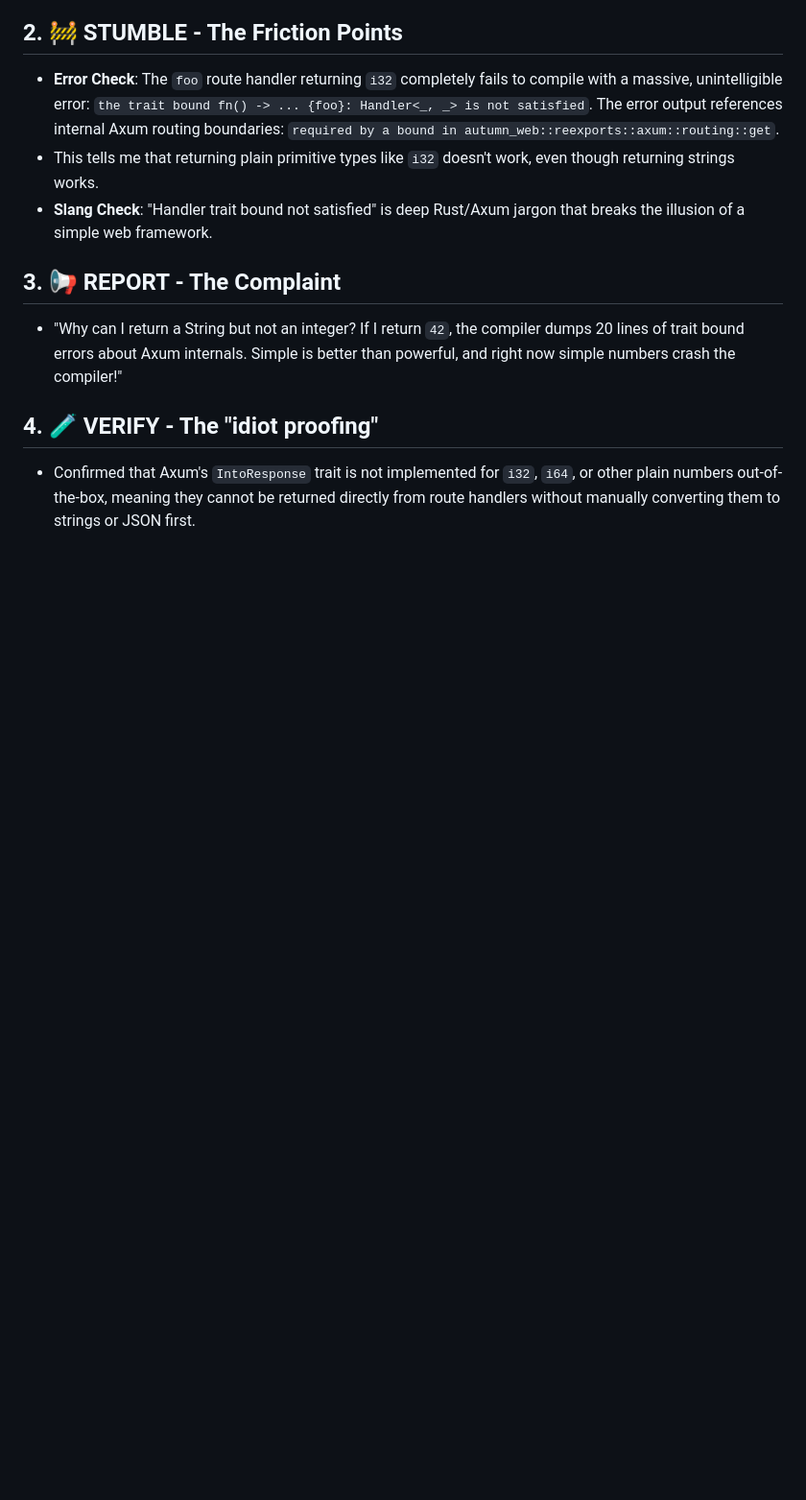
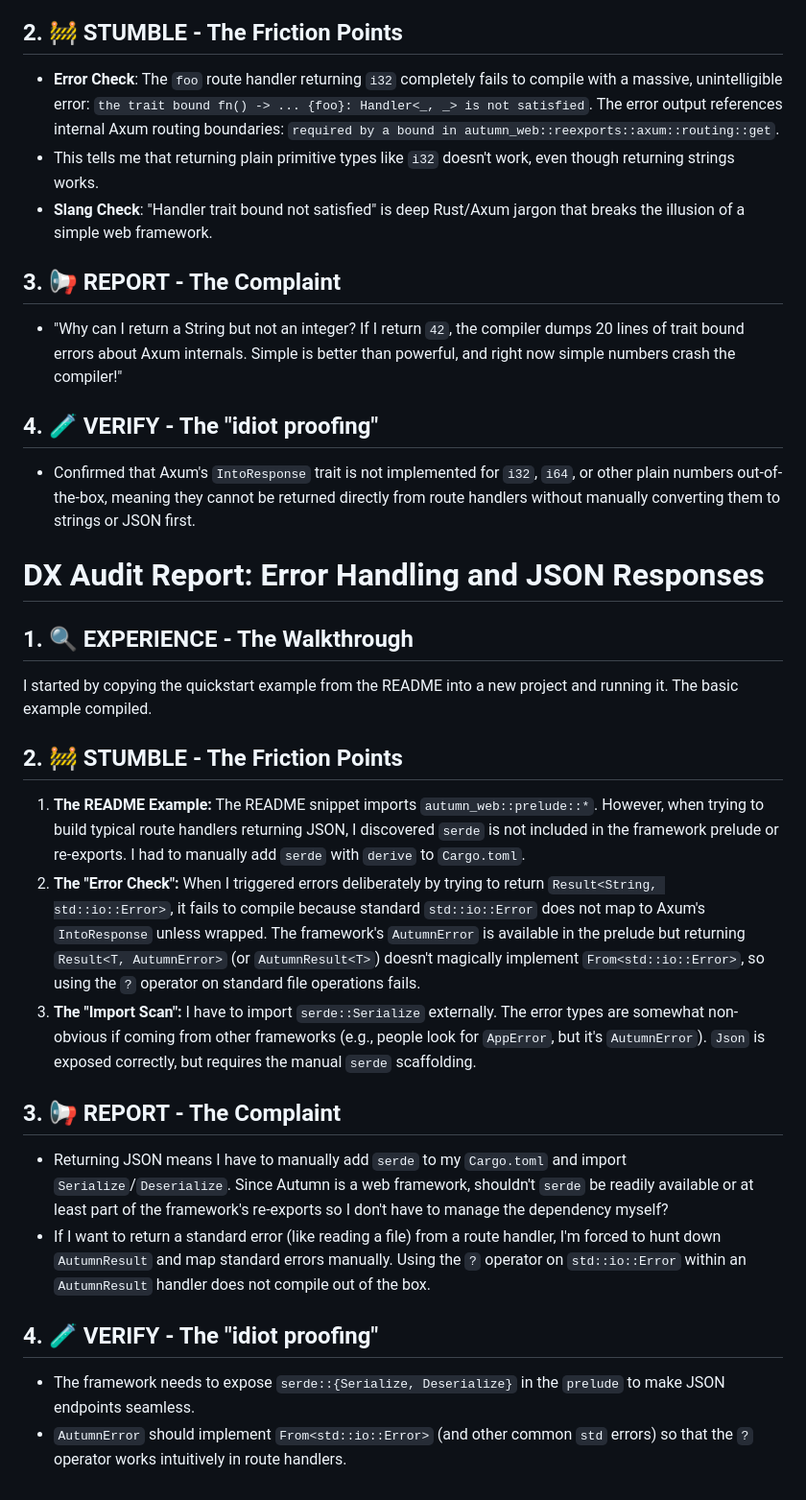
Before and after one commit to madmax983/autumn, a Markdown page: dx_audit_report.md, the part around the change. Shown at 96% size. Drawn GitHub-style; blank space fills up the shorter version.

Commit message:
🗣️ Echo: DX Audit Report
1. 🔎 EXPERIENCE: I started by copying the quickstart example from the README into a new project and running it. The basic example compiled.
2. 🚧 STUMBLE: When trying to build typical route handlers returning JSON, I discovered `serde` is not included in the framework prelude. I had to manually add `serde` to `Cargo.toml`. When I triggered errors deliberately by trying to return standard `std::io::Error`, it fails to compile. Using `AutumnResult` doesn't magically implement `From<std::io::Error>`, so using the `?` operator fails.
3. 📢 REPORT: Returning JSON means I have to manually add `serde`. If I want to return a standard error from a route handler, I'm forced to hunt down `AutumnResult` and map standard errors manually.
4. 🧪 VERIFY: The framework needs to expose `serde::{Serialize, Deserialize}` in the `prelude` and implement `From<std::io::Error>` for `AutumnError`.

Co-authored-by: google-labs-jules[bot] <161369871+google-labs-jules[bot]@users.noreply.github.com>

```diff
--- a/dx_audit_report.md
+++ b/dx_audit_report.md
@@ -116,3 +116,21 @@ To make the developer experience more robust ("idiot-proofing"):
 
 ## 4. 🧪 VERIFY - The "idiot proofing"
 - Confirmed that Axum's `IntoResponse` trait is not implemented for `i32`, `i64`, or other plain numbers out-of-the-box, meaning they cannot be returned directly from route handlers without manually converting them to strings or JSON first.
+
+# DX Audit Report: Error Handling and JSON Responses
+
+## 1. 🔍 EXPERIENCE - The Walkthrough
+I started by copying the quickstart example from the README into a new project and running it. The basic example compiled.
+
+## 2. 🚧 STUMBLE - The Friction Points
+1. **The README Example:** The README snippet imports `autumn_web::prelude::*`. However, when trying to build typical route handlers returning JSON, I discovered `serde` is not included in the framework prelude or re-exports. I had to manually add `serde` with `derive` to `Cargo.toml`.
+2. **The "Error Check":** When I triggered errors deliberately by trying to return `Result<String, std::io::Error>`, it fails to compile because standard `std::io::Error` does not map to Axum's `IntoResponse` unless wrapped. The framework's `AutumnError` is available in the prelude but returning `Result<T, AutumnError>` (or `AutumnResult<T>`) doesn't magically implement `From<std::io::Error>`, so using the `?` operator on standard file operations fails.
+3. **The "Import Scan":** I have to import `serde::Serialize` externally. The error types are somewhat non-obvious if coming from other frameworks (e.g., people look for `AppError`, but it's `AutumnError`). `Json` is exposed correctly, but requires the manual `serde` scaffolding.
+
+## 3. 📢 REPORT - The Complaint
+- Returning JSON means I have to manually add `serde` to my `Cargo.toml` and import `Serialize`/`Deserialize`. Since Autumn is a web framework, shouldn't `serde` be readily available or at least part of the framework's re-exports so I don't have to manage the dependency myself?
+- If I want to return a standard error (like reading a file) from a route handler, I'm forced to hunt down `AutumnResult` and map standard errors manually. Using the `?` operator on `std::io::Error` within an `AutumnResult` handler does not compile out of the box.
+
+## 4. 🧪 VERIFY - The "idiot proofing"
+- The framework needs to expose `serde::{Serialize, Deserialize}` in the `prelude` to make JSON endpoints seamless.
+- `AutumnError` should implement `From<std::io::Error>` (and other common `std` errors) so that the `?` operator works intuitively in route handlers.
```
